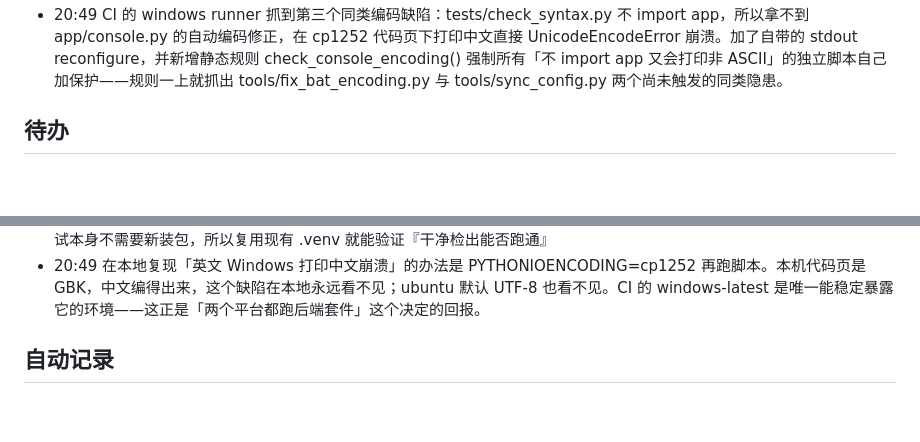
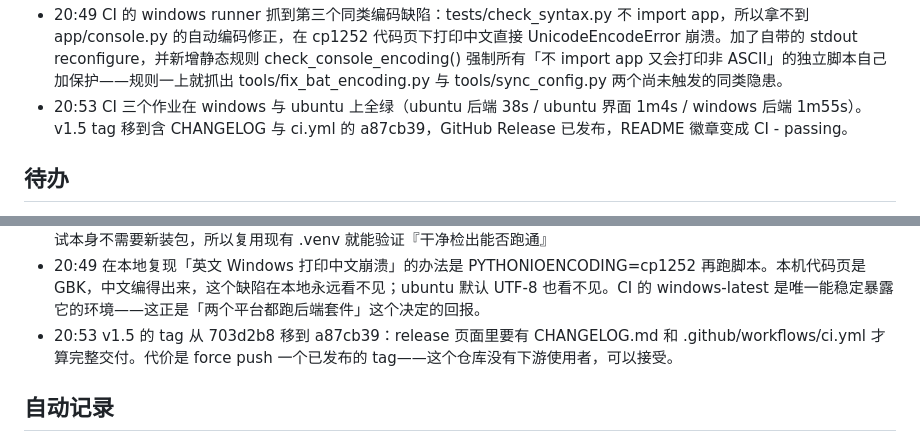
Before and after one commit to jiatingchen0412-creator/compliance-assistant, a Markdown page: devlog/2026-10-09.md, 2 parts joined by grey strips. Drawn GitHub-style; blank space fills up the shorter version.

Commit message:
devlog：CI 在 windows 与 ubuntu 上全绿，v1.5 Release 已发布

```diff
--- a/devlog/2026-10-09.md
+++ b/devlog/2026-10-09.md
@@ -21,6 +21,7 @@
 - 20:44 tools/build_index.py 支持空库自动导入种子：全新检出跑一次就有 283 条条款，不用先启动服务
 - 20:44 README 加 CI 徽章与 CHANGELOG/CLAUDE.md 索引
 - 20:49 CI 的 windows runner 抓到第三个同类编码缺陷：tests/check_syntax.py 不 import app，所以拿不到 app/console.py 的自动编码修正，在 cp1252 代码页下打印中文直接 UnicodeEncodeError 崩溃。加了自带的 stdout reconfigure，并新增静态规则 check_console_encoding() 强制所有「不 import app 又会打印非 ASCII」的独立脚本自己加保护——规则一上就抓出 tools/fix_bat_encoding.py 与 tools/sync_config.py 两个尚未触发的同类隐患。
+- 20:53 CI 三个作业在 windows 与 ubuntu 上全绿（ubuntu 后端 38s / ubuntu 界面 1m4s / windows 后端 1m55s）。v1.5 tag 移到含 CHANGELOG 与 ci.yml 的 a87cb39，GitHub Release 已发布，README 徽章变成 CI - passing。
 
 ## 待办
 - 无障碍只过了 axe 自动规则（约覆盖 30~40%），屏幕阅读器实测没做
@@ -44,6 +45,7 @@
 - 20:44 复盘把『手写原生前端脆弱』归因到『该换框架 + TypeScript』不成立：出事的 kb.js 非法变量名换 React+TS 一样中招，而引构建链会破坏零构建/断网可用这个刻意约束。真教训是『会静默失败的东西必须有自动化检查』，已由 check_syntax.py + test_frontend.py 补上
 - 20:44 用 git ls-files 重建一份『模拟全新检出』到 %TEMP%\ci-sim2 来预演 CI：本机连 pypi.org 超时，装不了依赖，但测试本身不需要新装包，所以复用现有 .venv 就能验证『干净检出能否跑通』
 - 20:49 在本地复现「英文 Windows 打印中文崩溃」的办法是 PYTHONIOENCODING=cp1252 再跑脚本。本机代码页是 GBK，中文编得出来，这个缺陷在本地永远看不见；ubuntu 默认 UTF-8 也看不见。CI 的 windows-latest 是唯一能稳定暴露它的环境——这正是「两个平台都跑后端套件」这个决定的回报。
+- 20:53 v1.5 的 tag 从 703d2b8 移到 a87cb39：release 页面里要有 CHANGELOG.md 和 .github/workflows/ci.yml 才算完整交付。代价是 force push 一个已发布的 tag——这个仓库没有下游使用者，可以接受。
 
 ## 自动记录
 - 19:05 服务启动 · 知识库 283 条条款 · 模型 qwen2.5:7b-instruct（就绪）
```
